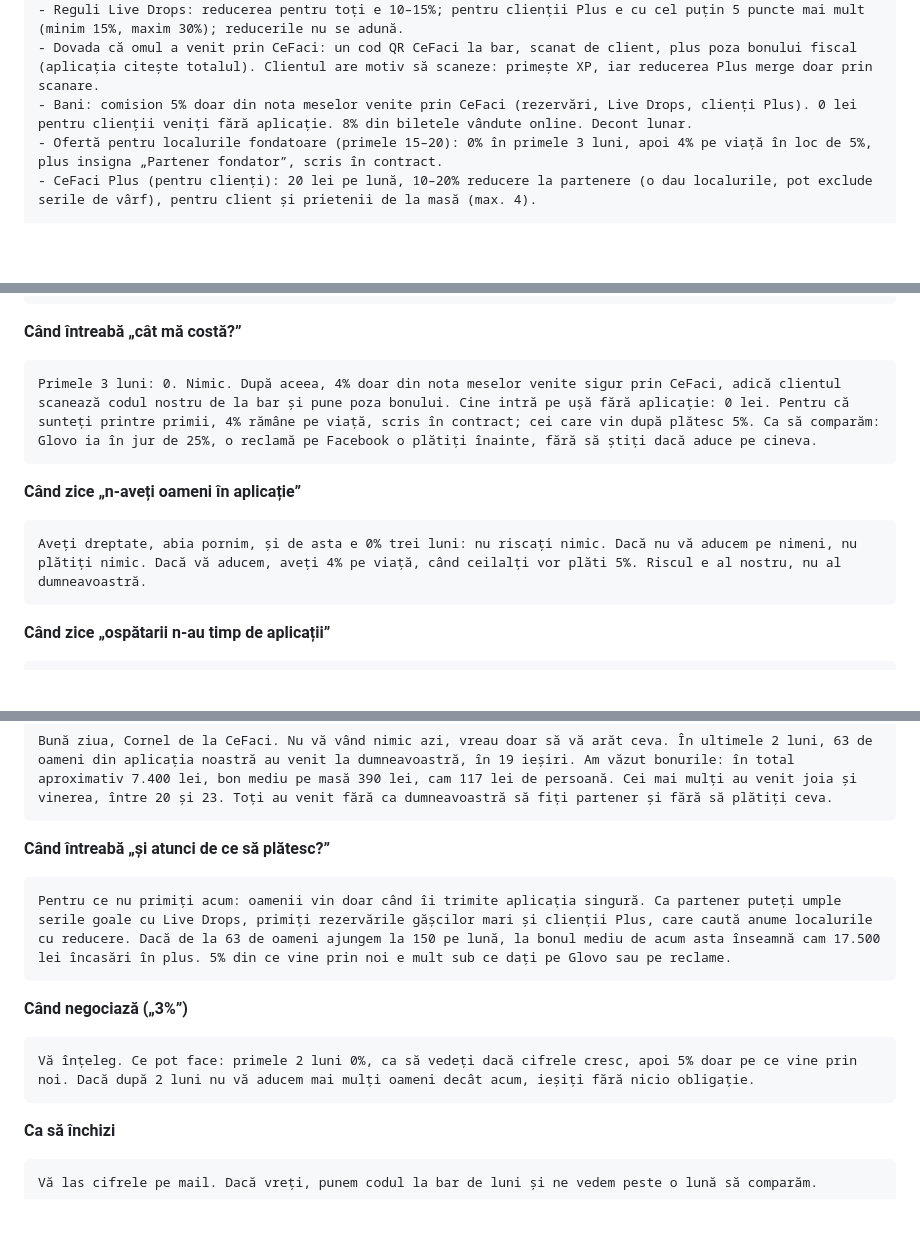
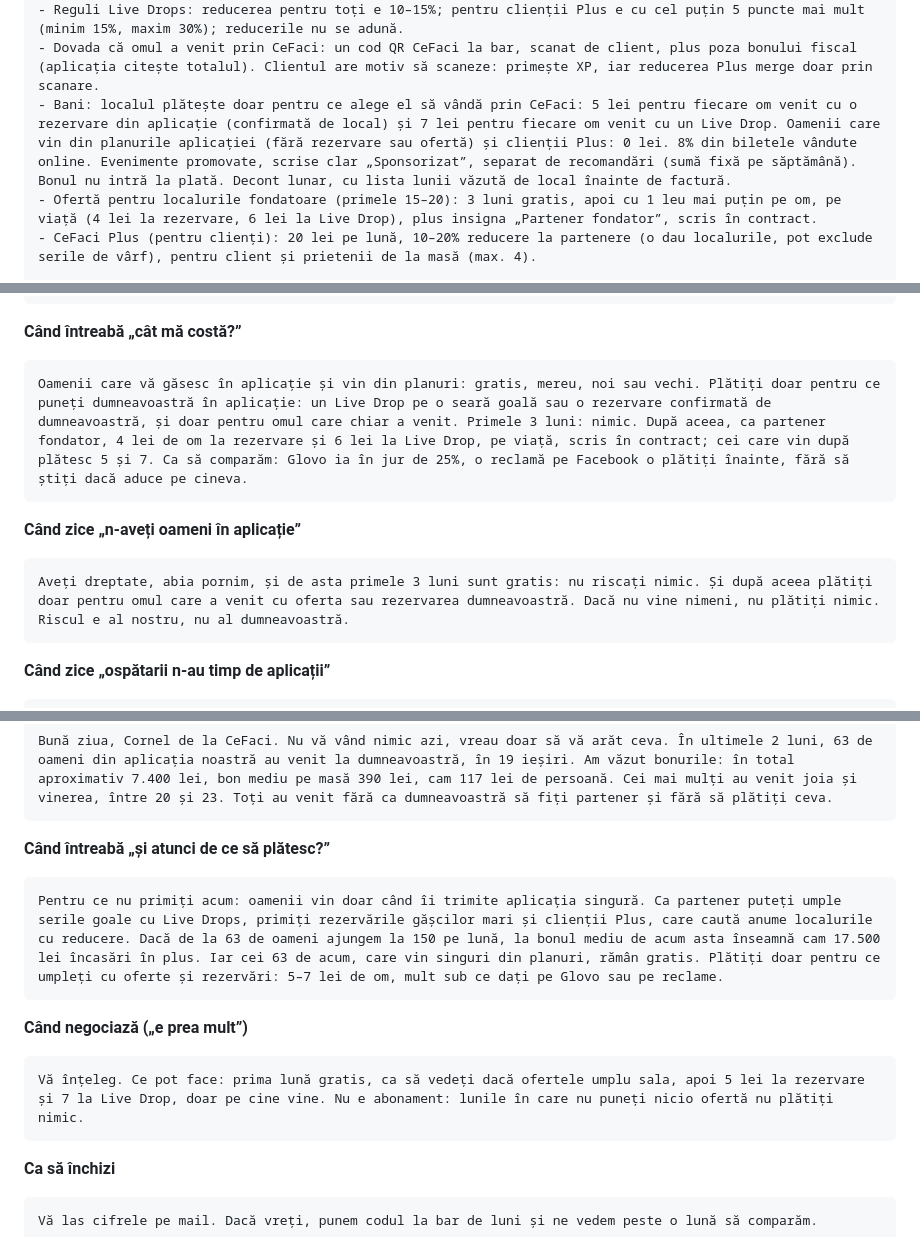
Before and after one commit to Cr3azyMadboYT/CeFaciDownloadBeta, a Markdown page: docs/exersare-localuri.md, 3 parts joined by grey strips. Rendered like a GitHub page; blank space fills up the shorter version.

````diff
--- a/docs/exersare-localuri.md
+++ b/docs/exersare-localuri.md
@@ -24,8 +24,8 @@ CE E CeFaci (informație pentru tine; Andrei nu știe nimic până nu-i spun eu)
 - Partenerii primesc: Live Drops (oferte scurte pe orele goale, cu locuri limitate, pe care le văd oamenii din jur), rezervări din aplicație (și pentru gășci mari), clienți Plus, profilul lor (poze, meniu, evenimente, program), cifre (câți au venit prin CeFaci, nota medie, ce caută lumea în zonă), bilete la evenimente.
 - Reguli Live Drops: reducerea pentru toți e 10–15%; pentru clienții Plus e cu cel puțin 5 puncte mai mult (minim 15%, maxim 30%); reducerile nu se adună.
 - Dovada că omul a venit prin CeFaci: un cod QR CeFaci la bar, scanat de client, plus poza bonului fiscal (aplicația citește totalul). Clientul are motiv să scaneze: primește XP, iar reducerea Plus merge doar prin scanare.
-- Bani: comision 5% doar din nota meselor venite prin CeFaci (rezervări, Live Drops, clienți Plus). 0 lei pentru clienții veniți fără aplicație. 8% din biletele vândute online. Decont lunar.
-- Ofertă pentru localurile fondatoare (primele 15–20): 0% în primele 3 luni, apoi 4% pe viață în loc de 5%, plus insigna „Partener fondator”, scris în contract.
+- Bani: localul plătește doar pentru ce alege el să vândă prin CeFaci: 5 lei pentru fiecare om venit cu o rezervare din aplicație (confirmată de local) și 7 lei pentru fiecare om venit cu un Live Drop. Oamenii care vin din planurile aplicației (fără rezervare sau ofertă) și clienții Plus: 0 lei. 8% din biletele vândute online. Evenimente promovate, scrise clar „Sponsorizat”, separat de recomandări (sumă fixă pe săptămână). Bonul nu intră la plată. Decont lunar, cu lista lunii văzută de local înainte de factură.
+- Ofertă pentru localurile fondatoare (primele 15–20): 3 luni gratis, apoi cu 1 leu mai puțin pe om, pe viață (4 lei la rezervare, 6 lei la Live Drop), plus insigna „Partener fondator”, scris în contract.
 - CeFaci Plus (pentru clienți): 20 lei pe lună, 10–20% reducere la partenere (o dau localurile, pot exclude serile de vârf), pentru client și prietenii de la masă (max. 4).
 
 SCENARIUL (îl aleg eu în primul mesaj)
@@ -59,12 +59,12 @@ Trei lucruri, concret:
 
 **Când întreabă „cât mă costă?”**
 ```
-Primele 3 luni: 0. Nimic. După aceea, 4% doar din nota meselor venite sigur prin CeFaci, adică clientul scanează codul nostru de la bar și pune poza bonului. Cine intră pe ușă fără aplicație: 0 lei. Pentru că sunteți printre primii, 4% rămâne pe viață, scris în contract; cei care vin după plătesc 5%. Ca să comparăm: Glovo ia în jur de 25%, o reclamă pe Facebook o plătiți înainte, fără să știți dacă aduce pe cineva.
+Oamenii care vă găsesc în aplicație și vin din planuri: gratis, mereu, noi sau vechi. Plătiți doar pentru ce puneți dumneavoastră în aplicație: un Live Drop pe o seară goală sau o rezervare confirmată de dumneavoastră, și doar pentru omul care chiar a venit. Primele 3 luni: nimic. După aceea, ca partener fondator, 4 lei de om la rezervare și 6 lei la Live Drop, pe viață, scris în contract; cei care vin după plătesc 5 și 7. Ca să comparăm: Glovo ia în jur de 25%, o reclamă pe Facebook o plătiți înainte, fără să știți dacă aduce pe cineva.
 ```
 
 **Când zice „n-aveți oameni în aplicație”**
 ```
-Aveți dreptate, abia pornim, și de asta e 0% trei luni: nu riscați nimic. Dacă nu vă aducem pe nimeni, nu plătiți nimic. Dacă vă aducem, aveți 4% pe viață, când ceilalți vor plăti 5%. Riscul e al nostru, nu al dumneavoastră.
+Aveți dreptate, abia pornim, și de asta primele 3 luni sunt gratis: nu riscați nimic. Și după aceea plătiți doar pentru omul care a venit cu oferta sau rezervarea dumneavoastră. Dacă nu vine nimeni, nu plătiți nimic. Riscul e al nostru, nu al dumneavoastră.
 ```
 
 **Când zice „ospătarii n-au timp de aplicații”**
@@ -100,12 +100,12 @@ Bună ziua, Cornel de la CeFaci. Nu vă vând nimic azi, vreau doar să vă ară
 
 **Când întreabă „și atunci de ce să plătesc?”**
 ```
-Pentru ce nu primiți acum: oamenii vin doar când îi trimite aplicația singură. Ca partener puteți umple serile goale cu Live Drops, primiți rezervările gășcilor mari și clienții Plus, care caută anume localurile cu reducere. Dacă de la 63 de oameni ajungem la 150 pe lună, la bonul mediu de acum asta înseamnă cam 17.500 lei încasări în plus. 5% din ce vine prin noi e mult sub ce dați pe Glovo sau pe reclame.
+Pentru ce nu primiți acum: oamenii vin doar când îi trimite aplicația singură. Ca partener puteți umple serile goale cu Live Drops, primiți rezervările gășcilor mari și clienții Plus, care caută anume localurile cu reducere. Dacă de la 63 de oameni ajungem la 150 pe lună, la bonul mediu de acum asta înseamnă cam 17.500 lei încasări în plus. Iar cei 63 de acum, care vin singuri din planuri, rămân gratis. Plătiți doar pentru ce umpleți cu oferte și rezervări: 5–7 lei de om, mult sub ce dați pe Glovo sau pe reclame.
 ```
 
-**Când negociază („3%”)**
+**Când negociază („e prea mult”)**
 ```
-Vă înțeleg. Ce pot face: primele 2 luni 0%, ca să vedeți dacă cifrele cresc, apoi 5% doar pe ce vine prin noi. Dacă după 2 luni nu vă aducem mai mulți oameni decât acum, ieșiți fără nicio obligație.
+Vă înțeleg. Ce pot face: prima lună gratis, ca să vedeți dacă ofertele umplu sala, apoi 5 lei la rezervare și 7 la Live Drop, doar pe cine vine. Nu e abonament: lunile în care nu puneți nicio ofertă nu plătiți nimic.
 ```
 
 **Ca să închizi**
````
Also changed, not shown: CLAUDE.md (+4 -3 lines), docs/directie-si-decizii.md (+22 -13 lines).
